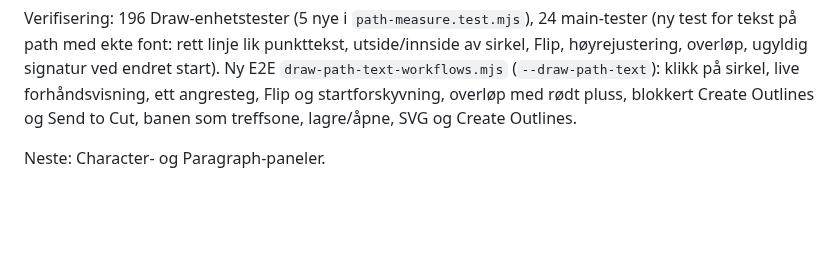
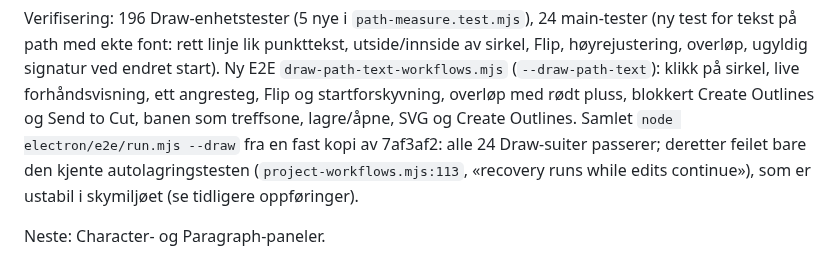
Before and after one commit to sirbull/modCut, a Markdown page: docs/draw/WORK_LOG.md, the part around the change. Rendered like a GitHub page; blank space fills up the shorter version.

Commit message:
docs(draw): record the full E2E run after Type on a Path
Co-Authored-By: Claude Opus 5.5 <noreply@anthropic.com>
Claude-Session: https://claude.ai/code/session_01471h3LjftEQKfg8Y9u1hCk

```diff
--- a/docs/draw/WORK_LOG.md
+++ b/docs/draw/WORK_LOG.md
@@ -1165,5 +1165,8 @@ på path med ekte font: rett linje lik punkttekst, utside/innside av sirkel, Fli
 overløp, ugyldig signatur ved endret start). Ny E2E `draw-path-text-workflows.mjs` (`--draw-path-text`):
 klikk på sirkel, live forhåndsvisning, ett angresteg, Flip og startforskyvning, overløp med rødt
 pluss, blokkert Create Outlines og Send to Cut, banen som treffsone, lagre/åpne, SVG og Create Outlines.
+Samlet `node electron/e2e/run.mjs --draw` fra en fast kopi av 7af3af2: alle 24 Draw-suiter passerer;
+deretter feilet bare den kjente autolagringstesten (`project-workflows.mjs:113`, «recovery runs while
+edits continue»), som er ustabil i skymiljøet (se tidligere oppføringer).
 
 Neste: Character- og Paragraph-paneler.
```
